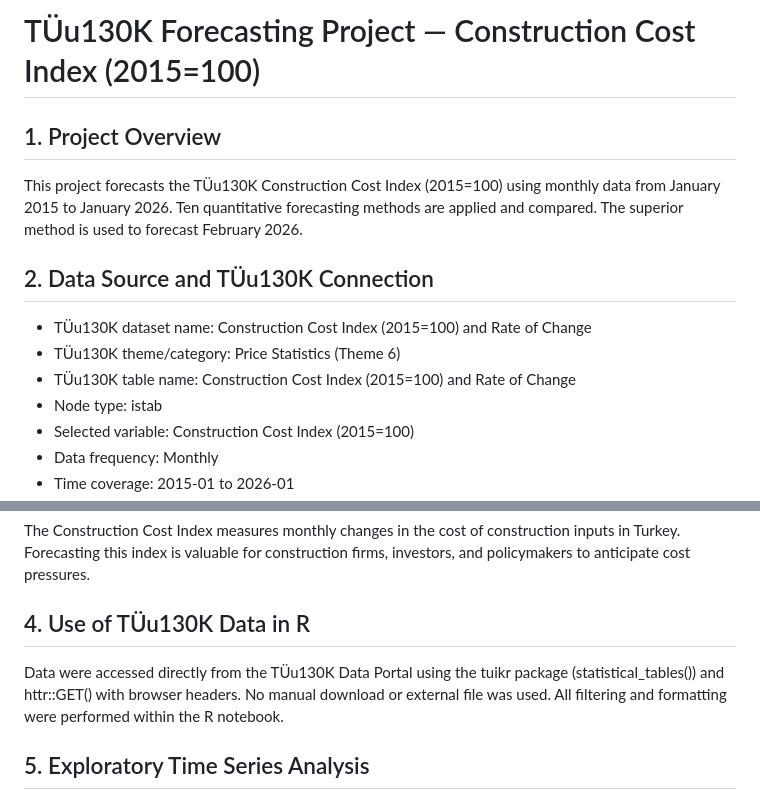
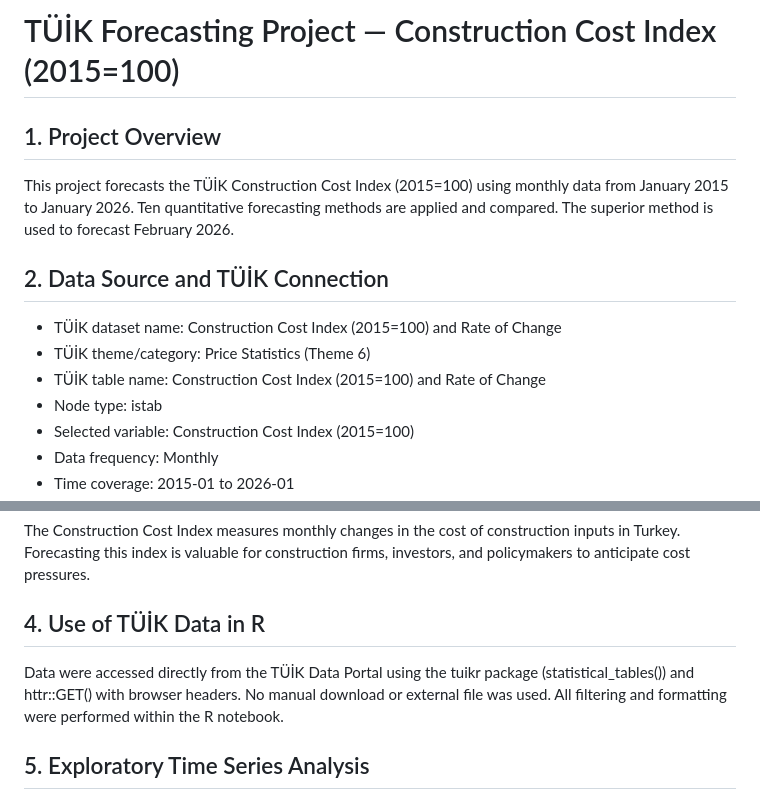
Before and after one commit to npir-r/tuik-forecasting-project, a Markdown page: tuik-forecasting-project/README.md, 2 parts joined by grey strips. Rendered like a GitHub page.

```diff
--- a/tuik-forecasting-project/README.md
+++ b/tuik-forecasting-project/README.md
@@ -1,14 +1,14 @@
-# TÜu130K Forecasting Project — Construction Cost Index (2015=100)
+# TÜİK Forecasting Project — Construction Cost Index (2015=100)
 
 ## 1. Project Overview
-This project forecasts the TÜu130K Construction Cost Index (2015=100) using monthly
+This project forecasts the TÜİK Construction Cost Index (2015=100) using monthly
 data from January 2015 to January 2026. Ten quantitative forecasting methods are
 applied and compared. The superior method is used to forecast February 2026.
 
-## 2. Data Source and TÜu130K Connection
-- TÜu130K dataset name: Construction Cost Index (2015=100) and Rate of Change
-- TÜu130K theme/category: Price Statistics (Theme 6)
-- TÜu130K table name: Construction Cost Index (2015=100) and Rate of Change
+## 2. Data Source and TÜİK Connection
+- TÜİK dataset name: Construction Cost Index (2015=100) and Rate of Change
+- TÜİK theme/category: Price Statistics (Theme 6)
+- TÜİK table name: Construction Cost Index (2015=100) and Rate of Change
 - Node type: istab
 - Selected variable: Construction Cost Index (2015=100)
 - Data frequency: Monthly
@@ -22,8 +22,8 @@ The Construction Cost Index measures monthly changes in the cost of construction
 inputs in Turkey. Forecasting this index is valuable for construction firms,
 investors, and policymakers to anticipate cost pressures.
 
-## 4. Use of TÜu130K Data in R
-Data were accessed directly from the TÜu130K Data Portal using the tuikr package
+## 4. Use of TÜİK Data in R
+Data were accessed directly from the TÜİK Data Portal using the tuikr package
 (statistical_tables()) and httr::GET() with browser headers. No manual
 download or external file was used. All filtering and formatting were performed
 within the R notebook.
```
